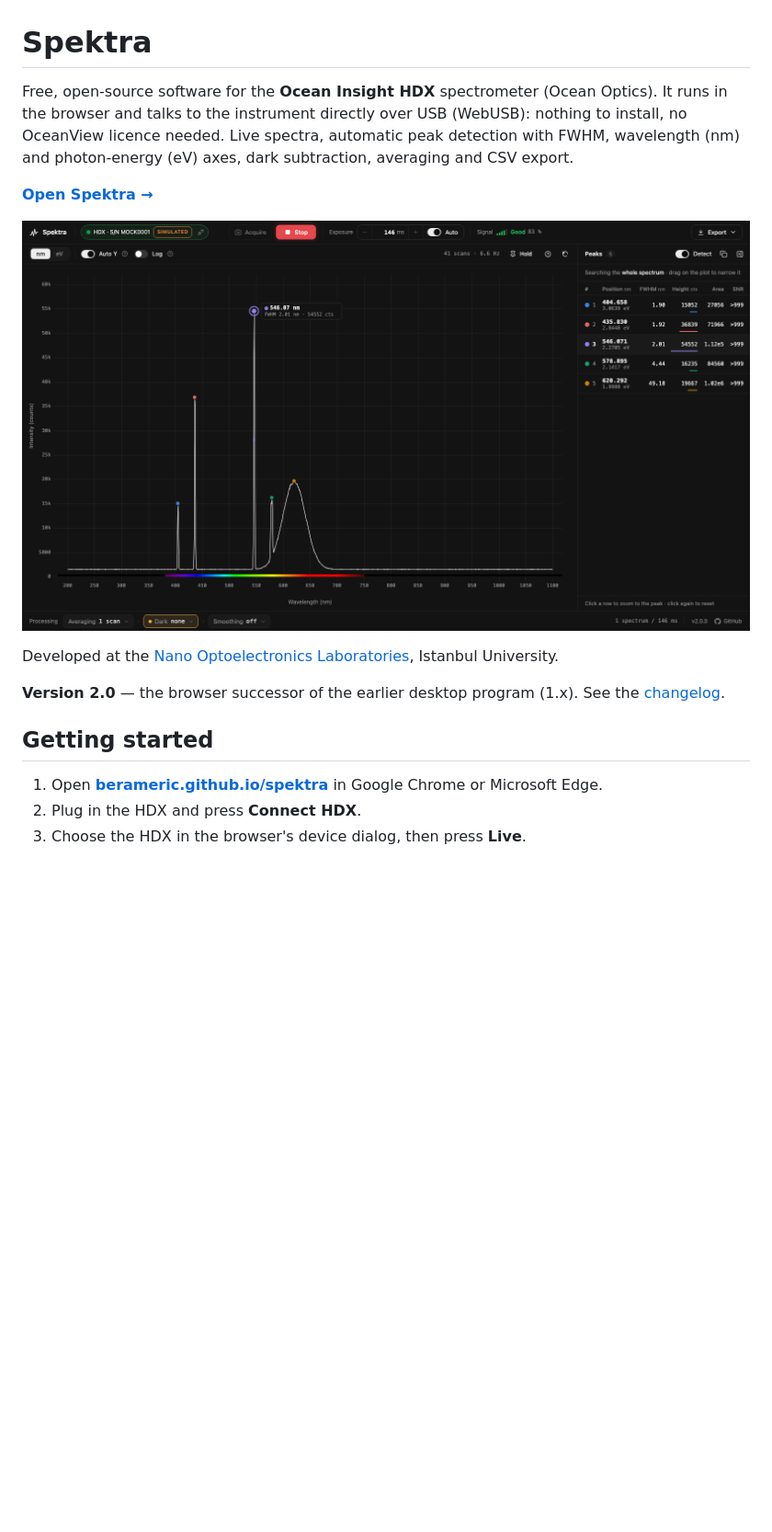
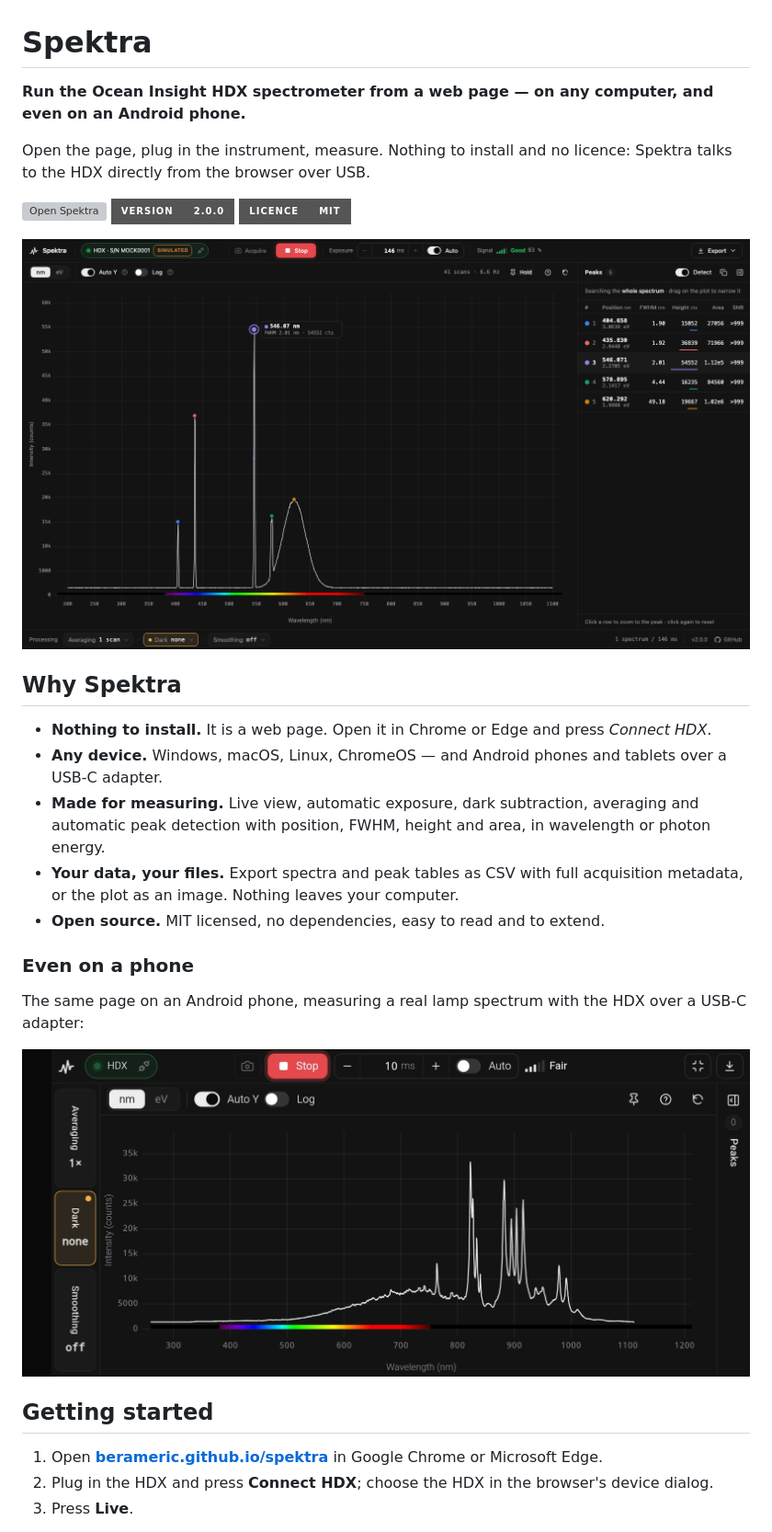
Before and after one commit to berameric/spektra, a Markdown page: README.md, the part around one of its changes. Shown at 92% size. Drawn GitHub-style; pictures changed too: assets/android-hdx.png (added); badges without logos; blank space fills up the shorter version; grey boxes are pictures that could not be loaded.

```diff
--- a/README.md
+++ b/README.md
@@ -1,21 +1,35 @@
 # Spektra
 
-Free, open-source software for the **Ocean Insight HDX** spectrometer (Ocean Optics). It runs in the browser
-and talks to the instrument directly over USB (WebUSB): nothing to install, no OceanView licence needed.
-Live spectra, automatic peak detection with FWHM, wavelength (nm) and photon-energy (eV) axes, dark
-subtraction, averaging and CSV export.
+**Run the Ocean Insight HDX spectrometer from a web page — on any computer, and even on an Android phone.**
 
-**[Open Spektra →](https://berameric.github.io/spektra/)**
+Open the page, plug in the instrument, measure. Nothing to install and no licence: Spektra talks to the HDX
+directly from the browser over USB.
 
-![Spektra showing a live spectrum with detected peaks (simulated data)](assets/screenshot.png)
+[![Open Spektra](https://img.shields.io/badge/Open%20Spektra-berameric.github.io%2Fspektra-111?style=for-the-badge)](https://berameric.github.io/spektra/)
+[![Version 2.0.0](https://img.shields.io/badge/version-2.0.0-555?style=for-the-badge)](CHANGELOG.md)
+[![MIT licence](https://img.shields.io/badge/licence-MIT-555?style=for-the-badge)](LICENSE)
 
-Developed at the [Nano Optoelectronics Laboratories](https://nano-optoelectronics.istanbul.edu.tr/en/_), Istanbul University.
+![Spektra on a computer: live spectrum with detected peaks and the peak table (simulated data)](assets/screenshot.png)
 
-**Version 2.0** — the browser successor of the earlier desktop program (1.x). See the [changelog](CHANGELOG.md).
+## Why Spektra
+
+- **Nothing to install.** It is a web page. Open it in Chrome or Edge and press *Connect HDX*.
+- **Any device.** Windows, macOS, Linux, ChromeOS — and Android phones and tablets over a USB-C adapter.
+- **Made for measuring.** Live view, automatic exposure, dark subtraction, averaging and automatic peak
+  detection with position, FWHM, height and area, in wavelength or photon energy.
+- **Your data, your files.** Export spectra and peak tables as CSV with full acquisition metadata, or the
+  plot as an image. Nothing leaves your computer.
+- **Open source.** MIT licensed, no dependencies, easy to read and to extend.
+
+### Even on a phone
+
+The same page on an Android phone, measuring a real lamp spectrum with the HDX over a USB-C adapter:
+
+![Spektra on an Android phone in landscape, live spectrum from a real HDX](assets/android-hdx.png)
 
 ## Getting started
 
 1. Open **[berameric.github.io/spektra](https://berameric.github.io/spektra/)** in Google Chrome or Microsoft Edge.
-2. Plug in the HDX and press **Connect HDX**.
-3. Choose the HDX in the browser's device dialog, then press **Live**.
+2. Plug in the HDX and press **Connect HDX**; choose the HDX in the browser's device dialog.
+3. Press **Live**.
 
```
Also changed, not shown: other parts of README.md (+66 -40 lines).
